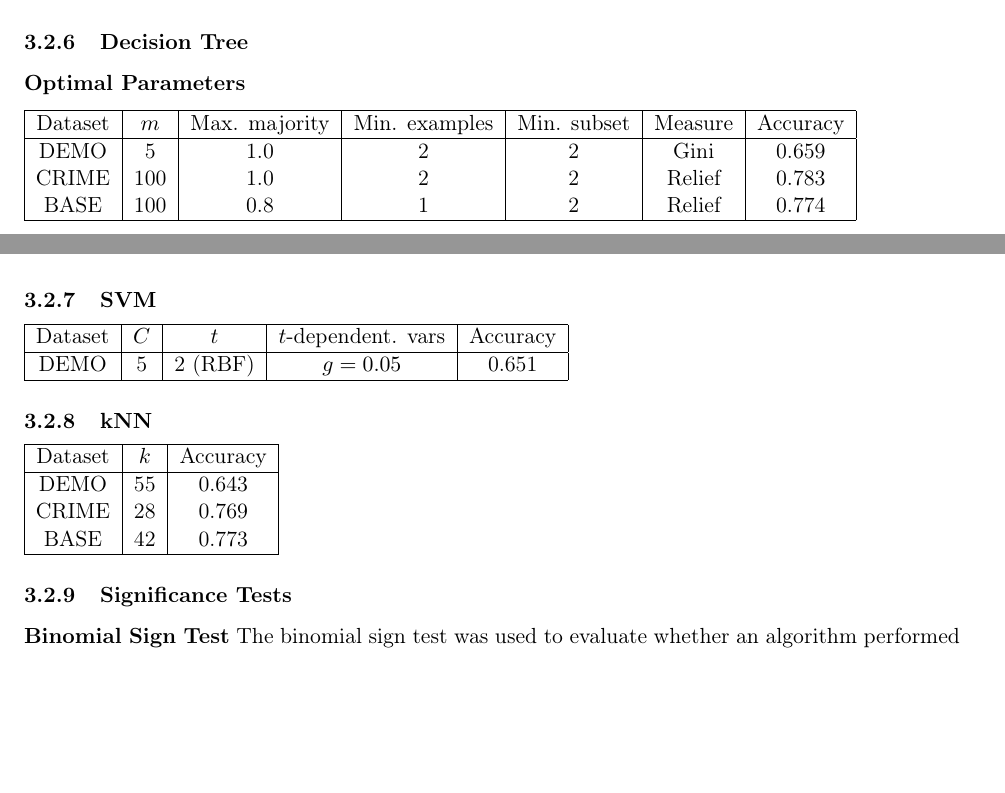
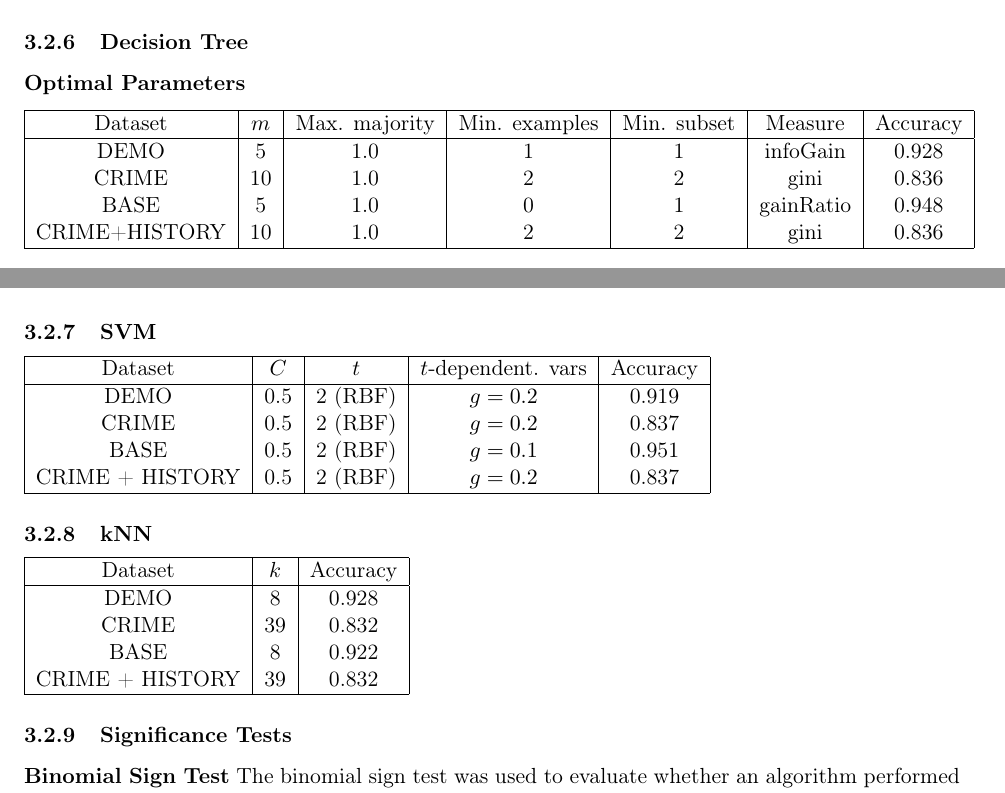
Before and after one commit to jcccf/cs4780_final, a LaTeX document (report.tex): two parts of pages 9 and 10 of 19 before the commit and two parts of pages 9 and 10 of 20 after it, joined at a grey line, cut so that both start at the same text, the shorter picture padded with empty space. Compiled offline with pdfLaTeX.

Commit message:
More results

```diff
--- a/report.tex
+++ b/report.tex
@@ -381,49 +381,22 @@ For example, according to the high correlation between $COUNTY\_1$ and $PCSOFF\_
 \hline
 Dataset & $m$ & Max. majority & Min. examples & Min. subset & Measure & Accuracy \\
 \hline
-DEMO & 5 & 1.0 & 2 & 2 & Gini & 0.659 \\
-CRIME & 100 & 1.0 & 2 & 2 & Relief & 0.783 \\
-BASE & 100 & 0.8 & 1 & 2 & Relief & 0.774 \\
+DEMO & 5 & 1.0 & 1 & 1 & infoGain & 0.928 \\
+CRIME & 10 & 1.0 & 2 & 2 & gini & 0.836 \\
+BASE & 5 & 1.0 & 0 & 1 & gainRatio & 0.948 \\
+CRIME+HISTORY & 10 & 1.0 & 2 & 2 & gini & 0.836 \\
 \hline
 \end{tabular}
-
-\paragraph{Optimal Decision Tree for DEMO} % TODO Turn this into a pretty tree?
-\begin{verbatim}
-RACE_1=0
-|    SEX=1
-|    |    DOFAGE<=39.500: 1 (69.05%)
-|    |    DOFAGE>39.500
-|    |    |    RACE_9=1: -1 (100.00%)
-|    |    |    RACE_9=0
-|    |    |    |    . . .
-|    SEX=2
-|    |    RACE_9=1: -1 (100.00%)
-|    |    RACE_9=0
-|    |    |    DOFAGE<=32.000: 1 (61.54%)
-|    |    |    DOFAGE>32.000
-|    |    |    |    . . .
-RACE_1=1
-|    DOFAGE<=24.500
-|    |    DOFAGE<=19.500
-|    |    |    DOFAGE<=17.500: 1 (80.00%)
-|    |    |    DOFAGE>17.500: -1 (75.47%)
-|    |    DOFAGE>19.500
-|    |    |    SEX=1: 1 (57.94%)
-|    |    |    SEX=2: -1 (83.33%)
-|    DOFAGE>24.500
-|    |    DOFAGE<=38.500: -1 (70.00%)
-|    |    DOFAGE>38.500
-|    |    |    DOFAGE>43.500: -1 (76.92%)
-|    |    |    DOFAGE<=43.500
-|    |    |    |    . . .
-\end{verbatim}
 
 \subsubsection{SVM}
 \begin{tabular}{|c|c|c|c|c|}
 \hline
 Dataset & $C$ & $t$ & $t$-dependent. vars & Accuracy \\
 \hline
-DEMO & 5 & 2 (RBF) & $g=0.05$ & 0.651 \\
+DEMO 	& 0.5 & 2 (RBF) & $g=0.2$ & 0.919 \\
+CRIME 	& 0.5 & 2 (RBF) & $g=0.2$ & 0.837 \\
+BASE 	& 0.5 & 2 (RBF) & $g=0.1$ & 0.951 \\
+CRIME + HISTORY & 0.5 & 2 (RBF) & $g=0.2$ & 0.837 \\
 \hline
 \end{tabular}
 
@@ -432,9 +405,10 @@ DEMO & 5 & 2 (RBF) & $g=0.05$ & 0.651 \\
 \hline
 Dataset & $k$ & Accuracy \\
 \hline
-DEMO & 55 & 0.643 \\
-CRIME & 28 & 0.769 \\
-BASE & 42 & 0.773 \\
+DEMO & 8 & 0.928 \\
+CRIME & 39 & 0.832 \\
+BASE & 8 & 0.922 \\
+CRIME + HISTORY & 39 & 0.832 \\
 \hline
 \end{tabular}
 
```
Also changed, not shown: report.tex (32 more changed lines).
